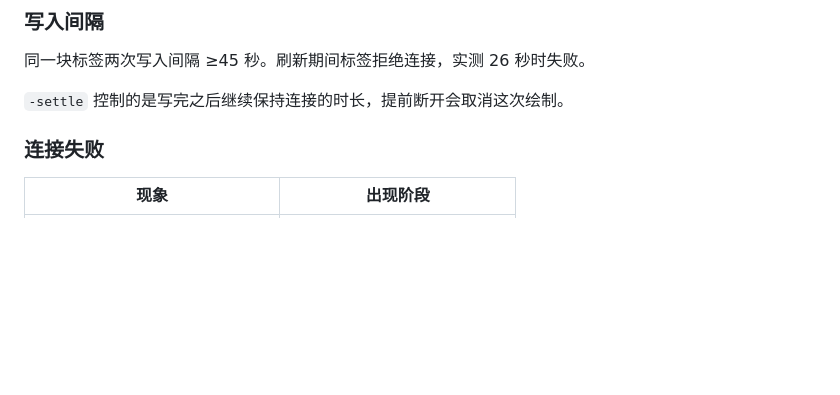
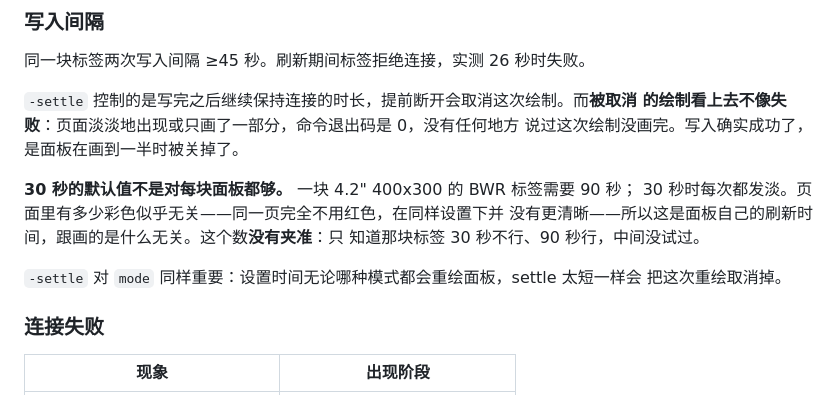
Before and after one commit to xwvike/inkwire, a Markdown page: README.zh-CN.md, the part around the change. GitHub-like rendering; blank space fills up the shorter version.

```diff
--- a/README.zh-CN.md
+++ b/README.zh-CN.md
@@ -331,7 +331,17 @@ RSSI 属于整条链路——标签的发射、两端天线、路径与接收机
 
 同一块标签两次写入间隔 ≥45 秒。刷新期间标签拒绝连接，实测 26 秒时失败。
 
-`-settle` 控制的是写完之后继续保持连接的时长，提前断开会取消这次绘制。
+`-settle` 控制的是写完之后继续保持连接的时长，提前断开会取消这次绘制。而**被取消
+的绘制看上去不像失败**：页面淡淡地出现或只画了一部分，命令退出码是 0，没有任何地方
+说过这次绘制没画完。写入确实成功了，是面板在画到一半时被关掉了。
+
+**30 秒的默认值不是对每块面板都够。** 一块 4.2" 400x300 的 BWR 标签需要 90 秒；
+30 秒时每次都发淡。页面里有多少彩色似乎无关——同一页完全不用红色，在同样设置下并
+没有更清晰——所以这是面板自己的刷新时间，跟画的是什么无关。这个数**没有夹准**：只
+知道那块标签 30 秒不行、90 秒行，中间没试过。
+
+`-settle` 对 `mode` 同样重要：设置时间无论哪种模式都会重绘面板，settle 太短一样会
+把这次重绘取消掉。
 
 ### 连接失败
 
```
Also changed, not shown: README.md (+14 -1 lines).
